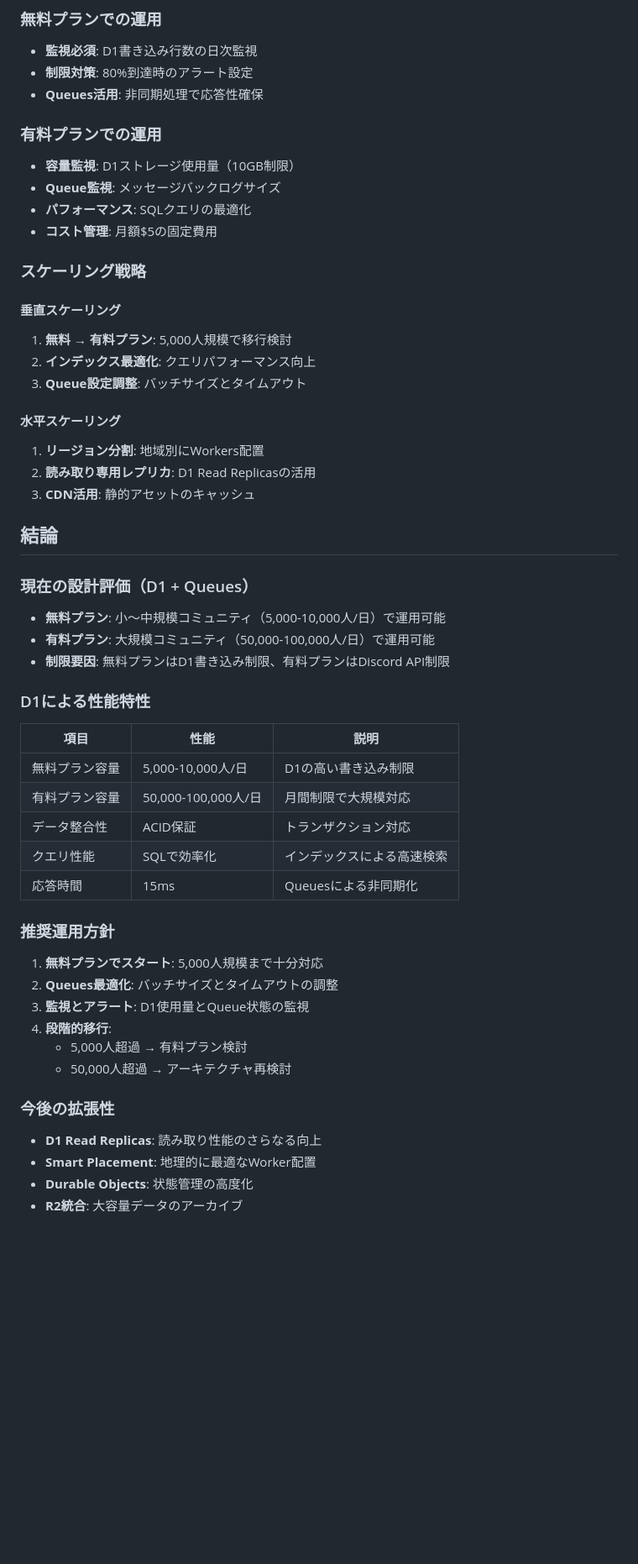
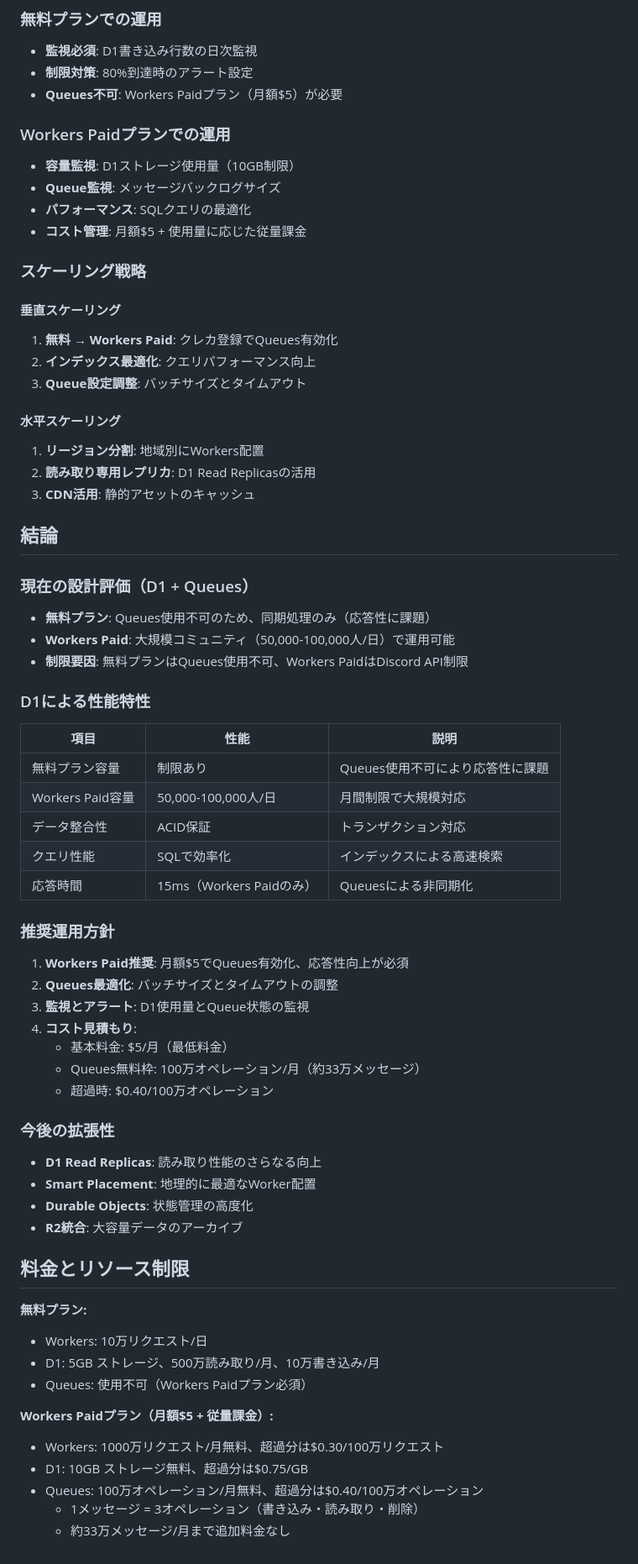
Before and after one commit to retoruto-carry/choseichan, a Markdown page: docs/SCALABILITY.md, the part around one of its changes. Shown at 84% size. Drawn GitHub-style; blank space fills up the shorter version.

Commit message:
docs: Cloudflare Workers Paidプランの料金情報を正確に更新
- Workers Paidプランは月額$5が必要（クレカ登録のみではない）
- Queues無料枠: 100万オペレーション/月（約33万メッセージ）
- 無料プランではQueues使用不可を明記
- 料金とリソース制限セクションを追加

🤖 Generated with [Claude Code](https://claude.ai/code)

Co-Authored-By: Claude <noreply@anthropic.com>

```diff
--- a/docs/SCALABILITY.md
+++ b/docs/SCALABILITY.md
@@ -137,18 +139,18 @@ for (const task of tasks) {
 ### 無料プランでの運用
 - **監視必須**: D1書き込み行数の日次監視
 - **制限対策**: 80%到達時のアラート設定
-- **Queues活用**: 非同期処理で応答性確保
+- **Queues不可**: Workers Paidプラン（月額$5）が必要
 
-### 有料プランでの運用
+### Workers Paidプランでの運用
 - **容量監視**: D1ストレージ使用量（10GB制限）
 - **Queue監視**: メッセージバックログサイズ
 - **パフォーマンス**: SQLクエリの最適化
-- **コスト管理**: 月額$5の固定費用
+- **コスト管理**: 月額$5 + 使用量に応じた従量課金
 
 ### スケーリング戦略
 
 #### 垂直スケーリング
-1. **無料 → 有料プラン**: 5,000人規模で移行検討
+1. **無料 → Workers Paid**: クレカ登録でQueues有効化
 2. **インデックス最適化**: クエリパフォーマンス向上
 3. **Queue設定調整**: バッチサイズとタイムアウト
 
@@ -160,29 +162,44 @@ for (const task of tasks) {
 ## 結論
 
 ### 現在の設計評価（D1 + Queues）
-- **無料プラン**: 小〜中規模コミュニティ（5,000-10,000人/日）で運用可能
-- **有料プラン**: 大規模コミュニティ（50,000-100,000人/日）で運用可能
-- **制限要因**: 無料プランはD1書き込み制限、有料プランはDiscord API制限
+- **無料プラン**: Queues使用不可のため、同期処理のみ（応答性に課題）
+- **Workers Paid**: 大規模コミュニティ（50,000-100,000人/日）で運用可能
+- **制限要因**: 無料プランはQueues使用不可、Workers PaidはDiscord API制限
 
 ### D1による性能特性
 | 項目 | 性能 | 説明 |
 |------|--------|--------|
-| 無料プラン容量 | 5,000-10,000人/日 | D1の高い書き込み制限 |
-| 有料プラン容量 | 50,000-100,000人/日 | 月間制限で大規模対応 |
+| 無料プラン容量 | 制限あり | Queues使用不可により応答性に課題 |
+| Workers Paid容量 | 50,000-100,000人/日 | 月間制限で大規模対応 |
 | データ整合性 | ACID保証 | トランザクション対応 |
 | クエリ性能 | SQLで効率化 | インデックスによる高速検索 |
-| 応答時間 | 15ms | Queuesによる非同期化 |
+| 応答時間 | 15ms（Workers Paidのみ） | Queuesによる非同期化 |
 
 ### 推奨運用方針
-1. **無料プランでスタート**: 5,000人規模まで十分対応
+1. **Workers Paid推奨**: 月額$5でQueues有効化、応答性向上が必須
 2. **Queues最適化**: バッチサイズとタイムアウトの調整
 3. **監視とアラート**: D1使用量とQueue状態の監視
-4. **段階的移行**:
-   - 5,000人超過 → 有料プラン検討
-   - 50,000人超過 → アーキテクチャ再検討
+4. **コスト見積もり**:
+   - 基本料金: $5/月（最低料金）
+   - Queues無料枠: 100万オペレーション/月（約33万メッセージ）
+   - 超過時: $0.40/100万オペレーション
 
 ### 今後の拡張性
 - **D1 Read Replicas**: 読み取り性能のさらなる向上
 - **Smart Placement**: 地理的に最適なWorker配置
 - **Durable Objects**: 状態管理の高度化
 - **R2統合**: 大容量データのアーカイブ
+
+## 料金とリソース制限
+
+**無料プラン:**
+- Workers: 10万リクエスト/日
+- D1: 5GB ストレージ、500万読み取り/月、10万書き込み/月
+- Queues: 使用不可（Workers Paidプラン必須）
+
+**Workers Paidプラン（月額$5 + 従量課金）:**
+- Workers: 1000万リクエスト/月無料、超過分は$0.30/100万リクエスト
+- D1: 10GB ストレージ無料、超過分は$0.75/GB
+- Queues: 100万オペレーション/月無料、超過分は$0.40/100万オペレーション
+  - 1メッセージ = 3オペレーション（書き込み・読み取り・削除）
+  - 約33万メッセージ/月まで追加料金なし
```
Also changed, not shown: other parts of docs/SCALABILITY.md (+9 -7 lines).
